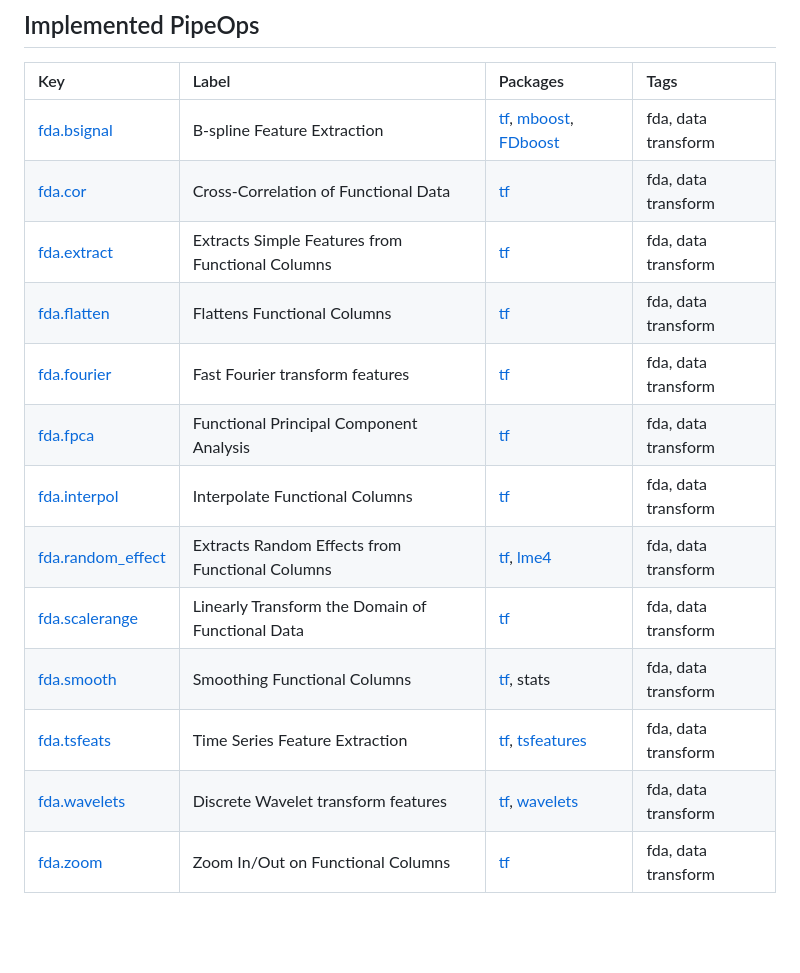
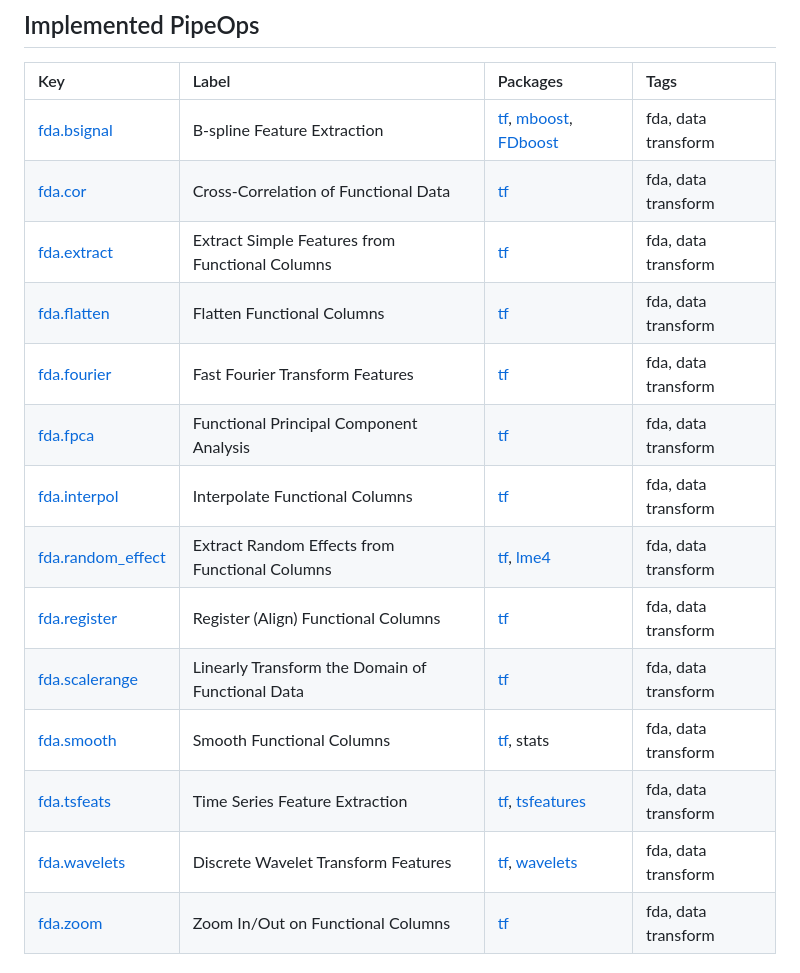
Before and after one commit to mlr-org/mlr3fda, a Markdown page: README.md, the part around the change. Drawn GitHub-style; blank space fills up the shorter version.

Commit message:
docs: rebuild readme

```diff
--- a/README.md
+++ b/README.md
@@ -126,16 +126,17 @@ glrn$predict(task, row_ids = ids$test)
 |:---|:---|:---|:---|
 | [fda.bsignal](https://mlr3fda.mlr-org.com/dev/reference/mlr_pipeops_fda.bsignal) | B-spline Feature Extraction | [tf](https://cran.r-project.org/package=tf), [mboost](https://cran.r-project.org/package=mboost), [FDboost](https://cran.r-project.org/package=FDboost) | fda, data transform |
 | [fda.cor](https://mlr3fda.mlr-org.com/dev/reference/mlr_pipeops_fda.cor) | Cross-Correlation of Functional Data | [tf](https://cran.r-project.org/package=tf) | fda, data transform |
-| [fda.extract](https://mlr3fda.mlr-org.com/dev/reference/mlr_pipeops_fda.extract) | Extracts Simple Features from Functional Columns | [tf](https://cran.r-project.org/package=tf) | fda, data transform |
-| [fda.flatten](https://mlr3fda.mlr-org.com/dev/reference/mlr_pipeops_fda.flatten) | Flattens Functional Columns | [tf](https://cran.r-project.org/package=tf) | fda, data transform |
-| [fda.fourier](https://mlr3fda.mlr-org.com/dev/reference/mlr_pipeops_fda.fourier) | Fast Fourier transform features | [tf](https://cran.r-project.org/package=tf) | fda, data transform |
+| [fda.extract](https://mlr3fda.mlr-org.com/dev/reference/mlr_pipeops_fda.extract) | Extract Simple Features from Functional Columns | [tf](https://cran.r-project.org/package=tf) | fda, data transform |
+| [fda.flatten](https://mlr3fda.mlr-org.com/dev/reference/mlr_pipeops_fda.flatten) | Flatten Functional Columns | [tf](https://cran.r-project.org/package=tf) | fda, data transform |
+| [fda.fourier](https://mlr3fda.mlr-org.com/dev/reference/mlr_pipeops_fda.fourier) | Fast Fourier Transform Features | [tf](https://cran.r-project.org/package=tf) | fda, data transform |
 | [fda.fpca](https://mlr3fda.mlr-org.com/dev/reference/mlr_pipeops_fda.fpca) | Functional Principal Component Analysis | [tf](https://cran.r-project.org/package=tf) | fda, data transform |
 | [fda.interpol](https://mlr3fda.mlr-org.com/dev/reference/mlr_pipeops_fda.interpol) | Interpolate Functional Columns | [tf](https://cran.r-project.org/package=tf) | fda, data transform |
-| [fda.random_effect](https://mlr3fda.mlr-org.com/dev/reference/mlr_pipeops_fda.random_effect) | Extracts Random Effects from Functional Columns | [tf](https://cran.r-project.org/package=tf), [lme4](https://cran.r-project.org/package=lme4) | fda, data transform |
+| [fda.random_effect](https://mlr3fda.mlr-org.com/dev/reference/mlr_pipeops_fda.random_effect) | Extract Random Effects from Functional Columns | [tf](https://cran.r-project.org/package=tf), [lme4](https://cran.r-project.org/package=lme4) | fda, data transform |
+| [fda.register](https://mlr3fda.mlr-org.com/dev/reference/mlr_pipeops_fda.register) | Register (Align) Functional Columns | [tf](https://cran.r-project.org/package=tf) | fda, data transform |
 | [fda.scalerange](https://mlr3fda.mlr-org.com/dev/reference/mlr_pipeops_fda.scalerange) | Linearly Transform the Domain of Functional Data | [tf](https://cran.r-project.org/package=tf) | fda, data transform |
-| [fda.smooth](https://mlr3fda.mlr-org.com/dev/reference/mlr_pipeops_fda.smooth) | Smoothing Functional Columns | [tf](https://cran.r-project.org/package=tf), stats | fda, data transform |
+| [fda.smooth](https://mlr3fda.mlr-org.com/dev/reference/mlr_pipeops_fda.smooth) | Smooth Functional Columns | [tf](https://cran.r-project.org/package=tf), stats | fda, data transform |
 | [fda.tsfeats](https://mlr3fda.mlr-org.com/dev/reference/mlr_pipeops_fda.tsfeats) | Time Series Feature Extraction | [tf](https://cran.r-project.org/package=tf), [tsfeatures](https://cran.r-project.org/package=tsfeatures) | fda, data transform |
-| [fda.wavelets](https://mlr3fda.mlr-org.com/dev/reference/mlr_pipeops_fda.wavelets) | Discrete Wavelet transform features | [tf](https://cran.r-project.org/package=tf), [wavelets](https://cran.r-project.org/package=wavelets) | fda, data transform |
+| [fda.wavelets](https://mlr3fda.mlr-org.com/dev/reference/mlr_pipeops_fda.wavelets) | Discrete Wavelet Transform Features | [tf](https://cran.r-project.org/package=tf), [wavelets](https://cran.r-project.org/package=wavelets) | fda, data transform |
 | [fda.zoom](https://mlr3fda.mlr-org.com/dev/reference/mlr_pipeops_fda.zoom) | Zoom In/Out on Functional Columns | [tf](https://cran.r-project.org/package=tf) | fda, data transform |
 
 ## Bugs, Questions, Feedback
```
